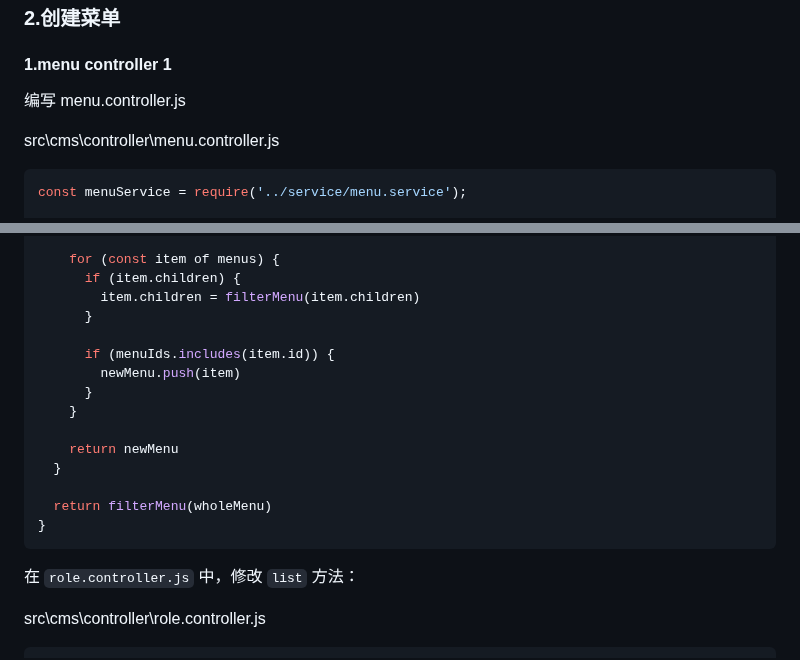
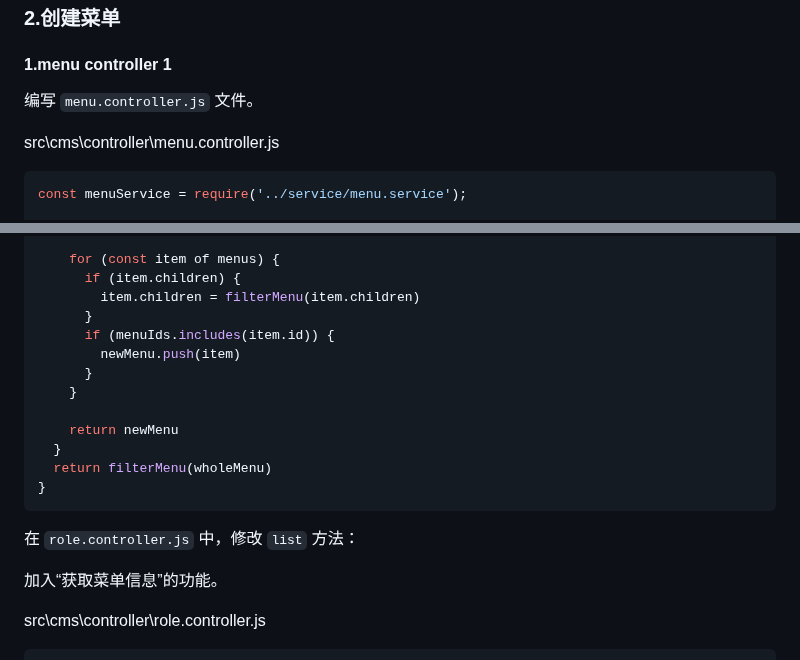
Before and after one commit to Zt2tzzt/coderhub, a Markdown page: Note/09-vue-ts-cms后台管理系统接口.md, 2 parts joined by grey strips. Drawn GitHub-style.

````diff
--- a/Note/09-vue-ts-cms后台管理系统接口.md
+++ b/Note/09-vue-ts-cms后台管理系统接口.md
@@ -226,7 +226,7 @@ module.exports = menuRouter
 
 #### 1.menu controller 1
 
-编写 menu.controller.js
+编写 `menu.controller.js` 文件。
 
 src\cms\controller\menu.controller.js
 
@@ -495,7 +487,6 @@ async getRoleMenu(roleId) {
       if (item.children) {
         item.children = filterMenu(item.children)
       }
-
       if (menuIds.includes(item.id)) {
         newMenu.push(item)
       }
@@ -503,12 +494,13 @@ async getRoleMenu(roleId) {
 
     return newMenu
   }
-
   return filterMenu(wholeMenu)
 }
 ```
 
 在 `role.controller.js` 中，修改 `list` 方法：
+
+加入“获取菜单信息”的功能。
 
 src\cms\controller\role.controller.js
 
````
Also changed, not shown: other parts of Note/09-vue-ts-cms后台管理系统接口.md (+13 -21 lines).
